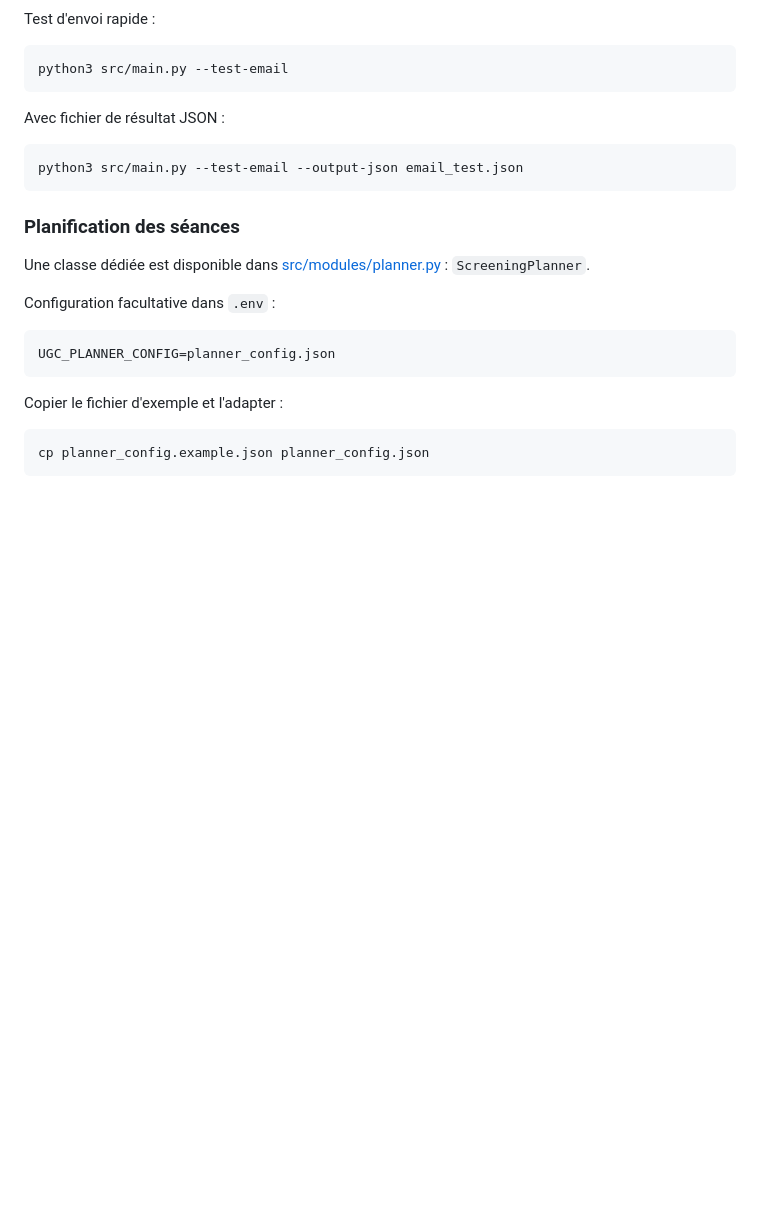
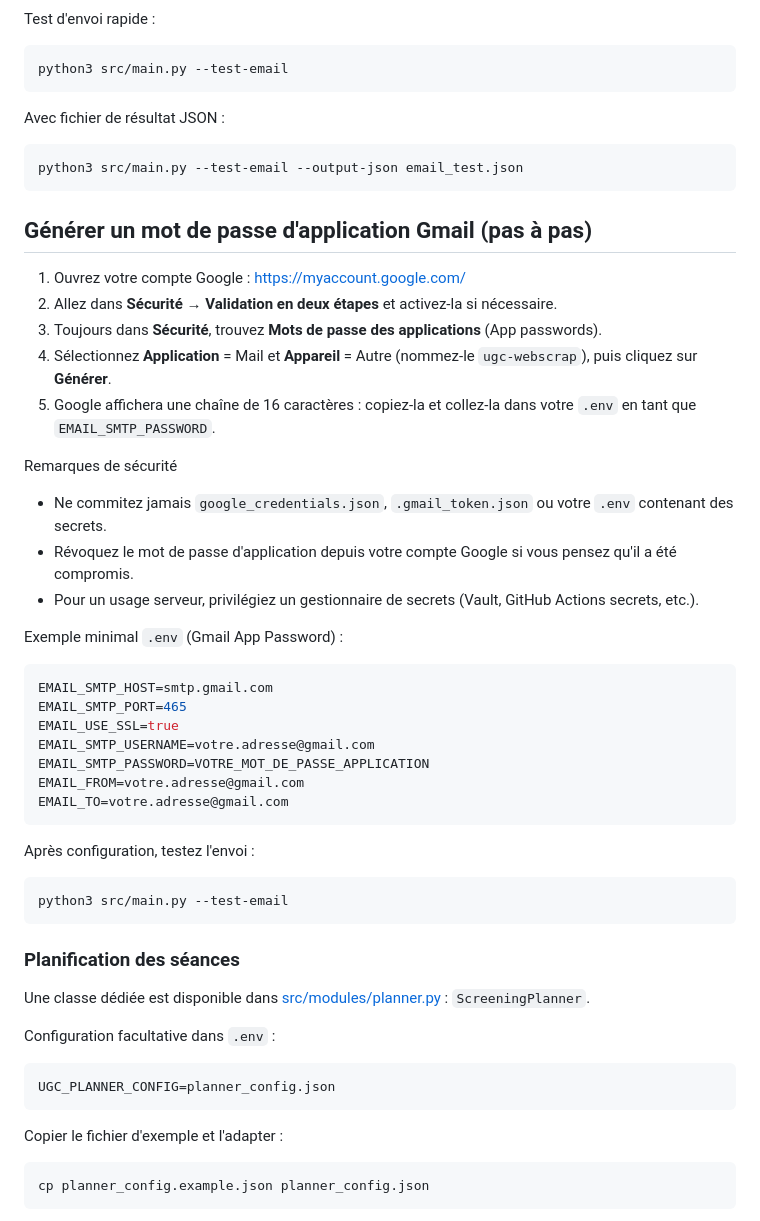
Before and after one commit to LosKeeper/UgcScreeningPlanner, a Markdown page: README.md, the part around the change. Rendered like a GitHub page; blank space fills up the shorter version.

Commit message:
docs(email): add Gmail App Password generation instructions

````diff
--- a/README.md
+++ b/README.md
@@ -197,6 +197,38 @@ Avec fichier de résultat JSON :
 python3 src/main.py --test-email --output-json email_test.json
 ```
 
+Générer un mot de passe d'application Gmail (pas à pas)
+----------------------------------------------------
+
+1. Ouvrez votre compte Google : https://myaccount.google.com/
+2. Allez dans **Sécurité** → **Validation en deux étapes** et activez-la si nécessaire.
+3. Toujours dans **Sécurité**, trouvez **Mots de passe des applications** (App passwords).
+4. Sélectionnez **Application** = Mail et **Appareil** = Autre (nommez-le `ugc-webscrap`), puis cliquez sur **Générer**.
+5. Google affichera une chaîne de 16 caractères : copiez‑la et collez‑la dans votre `.env` en tant que `EMAIL_SMTP_PASSWORD`.
+
+Remarques de sécurité
+- Ne commitez jamais `google_credentials.json`, `.gmail_token.json` ou votre `.env` contenant des secrets.
+- Révoquez le mot de passe d'application depuis votre compte Google si vous pensez qu'il a été compromis.
+- Pour un usage serveur, privilégiez un gestionnaire de secrets (Vault, GitHub Actions secrets, etc.).
+
+Exemple minimal `.env` (Gmail App Password) :
+
+```env
+EMAIL_SMTP_HOST=smtp.gmail.com
+EMAIL_SMTP_PORT=465
+EMAIL_USE_SSL=true
+EMAIL_SMTP_USERNAME=votre.adresse@gmail.com
+EMAIL_SMTP_PASSWORD=VOTRE_MOT_DE_PASSE_APPLICATION
+EMAIL_FROM=votre.adresse@gmail.com
+EMAIL_TO=votre.adresse@gmail.com
+```
+
+Après configuration, testez l'envoi :
+
+```bash
+python3 src/main.py --test-email
+```
+
 ### Planification des séances
 Une classe dédiée est disponible dans [src/modules/planner.py](src/modules/planner.py) : `ScreeningPlanner`.
 
````
